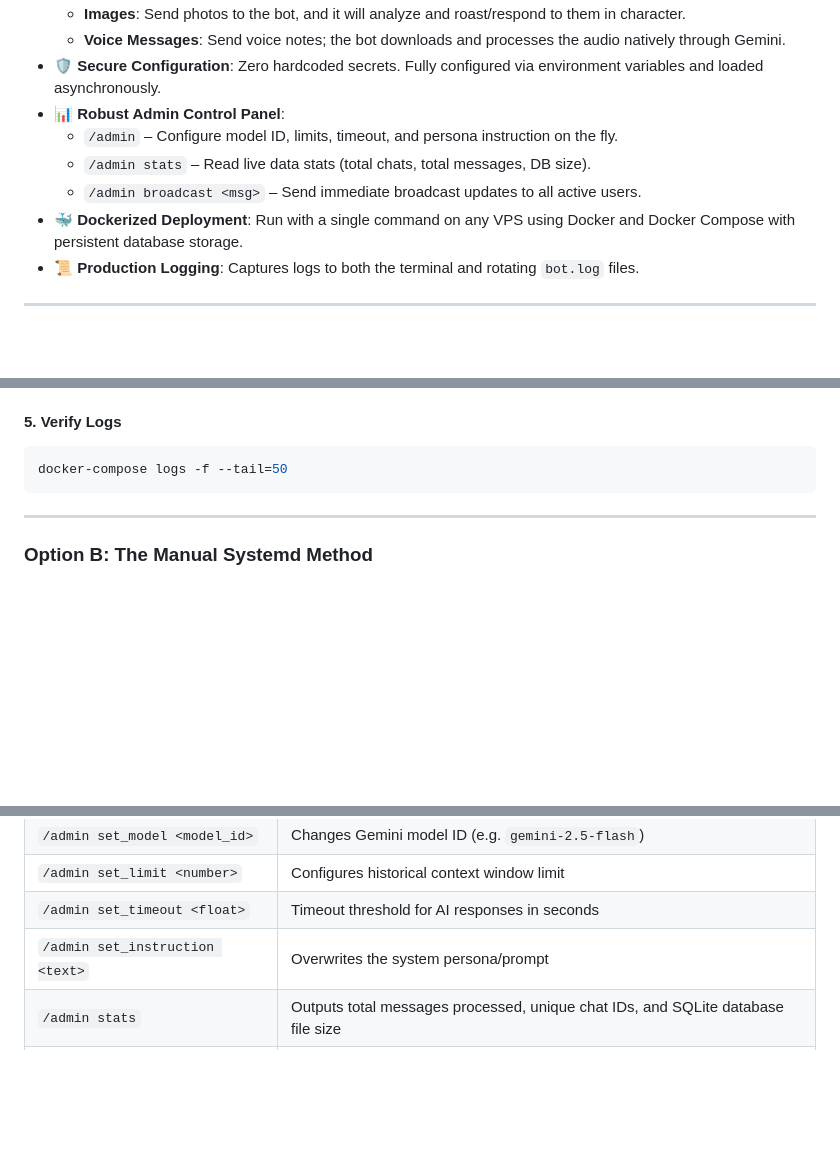
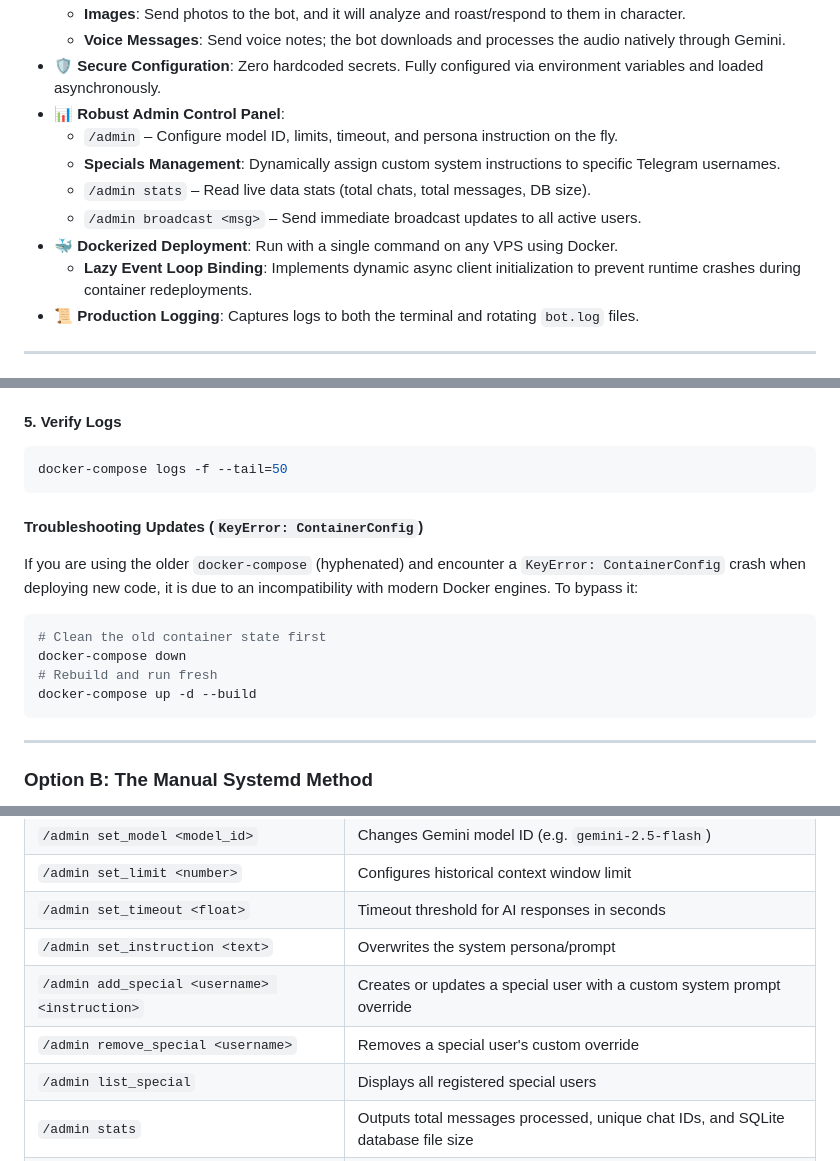
Before and after one commit to AmiraliNotFound/lati-gemini-bot, a Markdown page: README.md, 3 parts joined by grey strips. Rendered like a GitHub page; blank space fills up the shorter version.

Commit message:
Update docs: Add Specials guide and Docker troubleshooting

````diff
--- a/README.md
+++ b/README.md
@@ -15,9 +15,11 @@ The bot is calibrated out-of-the-box with a witty, teasing, and sarcastic Persia
 * **🛡️ Secure Configuration**: Zero hardcoded secrets. Fully configured via environment variables and loaded asynchronously.
 * **📊 Robust Admin Control Panel**:
   * `/admin` – Configure model ID, limits, timeout, and persona instruction on the fly.
+  * **Specials Management**: Dynamically assign custom system instructions to specific Telegram usernames.
   * `/admin stats` – Read live data stats (total chats, total messages, DB size).
   * `/admin broadcast <msg>` – Send immediate broadcast updates to all active users.
-* **🐳 Dockerized Deployment**: Run with a single command on any VPS using Docker and Docker Compose with persistent database storage.
+* **🐳 Dockerized Deployment**: Run with a single command on any VPS using Docker.
+  * **Lazy Event Loop Binding**: Implements dynamic async client initialization to prevent runtime crashes during container redeployments.
 * **📜 Production Logging**: Captures logs to both the terminal and rotating `bot.log` files.
 
 ---
@@ -82,6 +84,15 @@ Your database will persist inside the `./data` directory on the VPS automaticall
 #### 5. Verify Logs
 ```bash
 docker-compose logs -f --tail=50
+```
+
+#### Troubleshooting Updates (`KeyError: ContainerConfig`)
+If you are using the older `docker-compose` (hyphenated) and encounter a `KeyError: ContainerConfig` crash when deploying new code, it is due to an incompatibility with modern Docker engines. To bypass it:
+```bash
+# Clean the old container state first
+docker-compose down
+# Rebuild and run fresh
+docker-compose up -d --build
 ```
 
 ---
@@ -168,5 +179,8 @@ Administrators defined in the `.env` configuration can execute parameters inside
 | `/admin set_limit <number>` | Configures historical context window limit |
 | `/admin set_timeout <float>` | Timeout threshold for AI responses in seconds |
 | `/admin set_instruction <text>` | Overwrites the system persona/prompt |
+| `/admin add_special <username> <instruction>` | Creates or updates a special user with a custom system prompt override |
+| `/admin remove_special <username>` | Removes a special user's custom override |
+| `/admin list_special` | Displays all registered special users |
 | `/admin stats` | Outputs total messages processed, unique chat IDs, and SQLite database file size |
 | `/admin broadcast <text>` | Instantly broadcasts a message to every active chat saved in the database |
````
